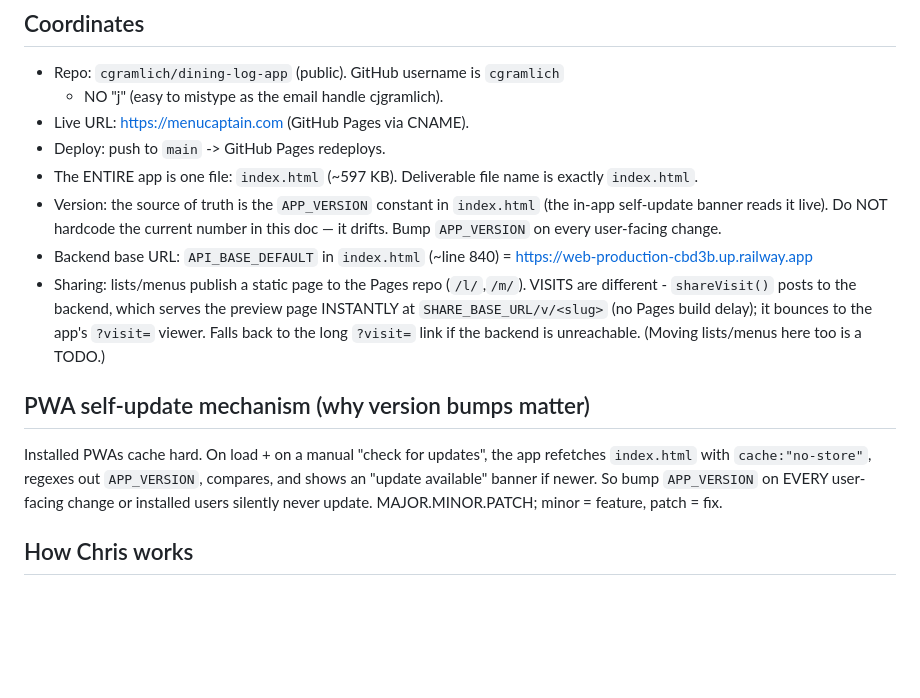
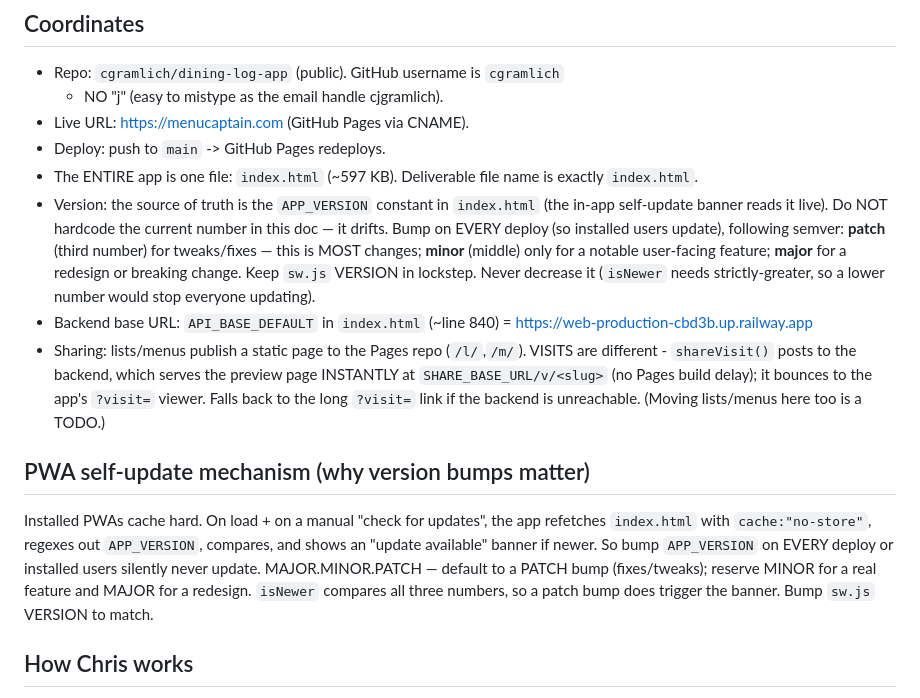
Before and after one commit to cgramlich/dining-log-app, a Markdown page: CLAUDE.md, the part around the change. Drawn GitHub-style; blank space fills up the shorter version.

Commit message:
Docs: enforce semver convention (patch for fixes, minor for features)
Clarify the versioning rule that was being ignored: default to a PATCH bump for
tweaks/fixes (most changes), reserve MINOR for a notable feature and MAJOR for a
redesign. Note isNewer compares all three parts (patch triggers the banner) and
the version must never decrease. Keeps sw.js in lockstep.

Co-Authored-By: Claude Opus 4.8 <noreply@anthropic.com>

```diff
--- a/CLAUDE.md
+++ b/CLAUDE.md
@@ -22,7 +22,11 @@ repo (`dining-captain-backend`, FastAPI on Railway).
   is exactly `index.html`.
 - Version: the source of truth is the `APP_VERSION` constant in `index.html` (the
   in-app self-update banner reads it live). Do NOT hardcode the current number in
-  this doc — it drifts. Bump `APP_VERSION` on every user-facing change.
+  this doc — it drifts. Bump on EVERY deploy (so installed users update), following
+  semver: **patch** (third number) for tweaks/fixes — this is MOST changes;
+  **minor** (middle) only for a notable user-facing feature; **major** for a
+  redesign or breaking change. Keep `sw.js` VERSION in lockstep. Never decrease it
+  (`isNewer` needs strictly-greater, so a lower number would stop everyone updating).
 - Backend base URL: `API_BASE_DEFAULT` in `index.html` (~line 840) =
   https://web-production-cbd3b.up.railway.app
 - Sharing: lists/menus publish a static page to the Pages repo (`/l/`,`/m/`).
@@ -35,8 +39,10 @@ repo (`dining-captain-backend`, FastAPI on Railway).
 Installed PWAs cache hard. On load + on a manual "check for updates", the
 app refetches `index.html` with `cache:"no-store"`, regexes out
 `APP_VERSION`, compares, and shows an "update available" banner if newer.
-So bump `APP_VERSION` on EVERY user-facing change or installed users
-silently never update. MAJOR.MINOR.PATCH; minor = feature, patch = fix.
+So bump `APP_VERSION` on EVERY deploy or installed users silently never update.
+MAJOR.MINOR.PATCH — default to a PATCH bump (fixes/tweaks); reserve MINOR for a
+real feature and MAJOR for a redesign. `isNewer` compares all three numbers, so
+a patch bump does trigger the banner. Bump `sw.js` VERSION to match.
 
 ## How Chris works
 - Plain-English feedback. He describes changes conversationally; you read
```
